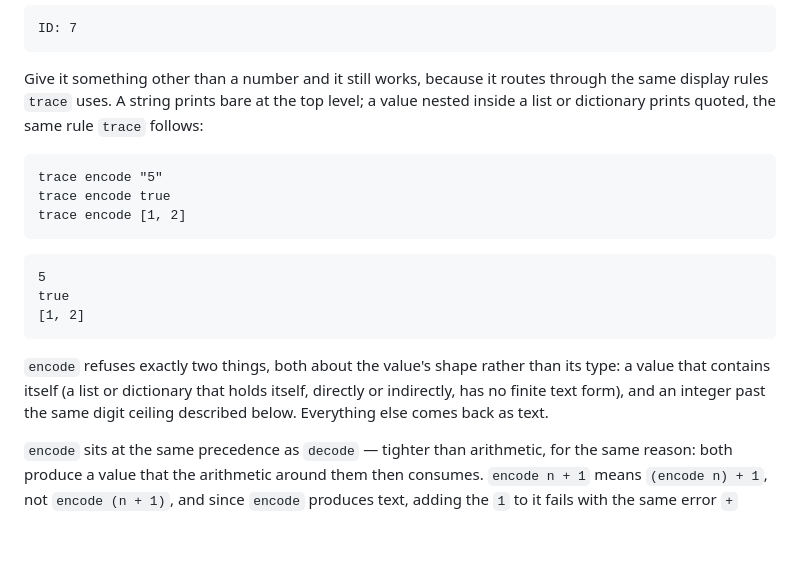
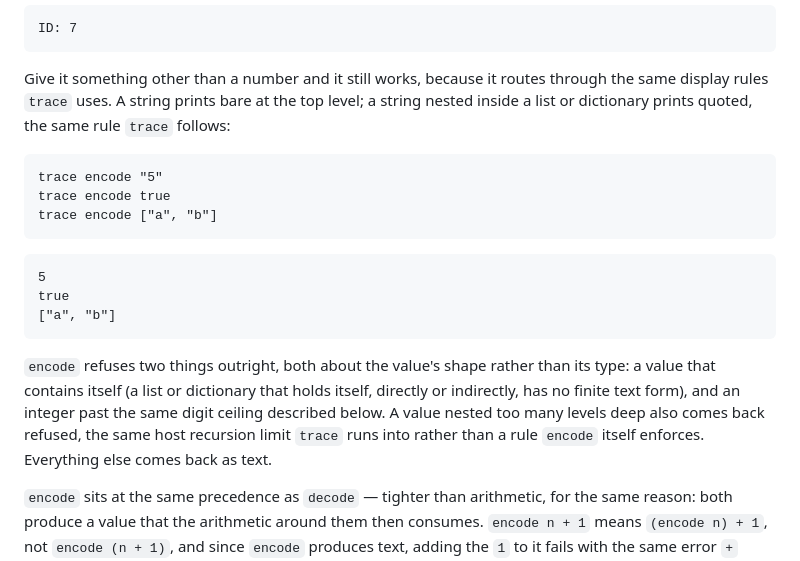
Before and after one commit to renilsonjr/matrixlang, a Markdown page: docs/LEARNING-MATRIXLANG.md, the part around the change. GitHub-like rendering; blank space fills up the shorter version.

Commit message:
docs: fix the encode tutorial's quoting rule and refusal count
Two inaccuracies in the encode section of LEARNING-MATRIXLANG.md:

- "a value nested inside a list or dictionary prints quoted" is only
  true of strings; the section's own example (trace encode [1, 2]) had
  been printing unquoted the whole time, contradicting the sentence
  right above it. Narrowed the claim to "a string nested..." and swapped
  the example for a nested string so it now demonstrates the rule it
  states, rather than contradicting it. Ran it directly through the
  interpreter to get the pasted output.

- "encode refuses exactly two things" undercounts: a value nested past
  the recursion limit is also refused, with "expression is nested too
  deeply" (already documented elsewhere in this file as a shared
  trace/encode error). Reworded to describe the recursion limit as a
  host limit encode runs into, not a rule it enforces, without
  claiming an exact count. The spec is left alone -- the recursion
  limit was never part of what this branch decided.

Co-Authored-By: Claude Opus 5 <noreply@anthropic.com>

````diff
--- a/docs/LEARNING-MATRIXLANG.md
+++ b/docs/LEARNING-MATRIXLANG.md
@@ -1488,26 +1488,28 @@ ID: 7
 
 Give it something other than a number and it still works, because it
 routes through the same display rules `trace` uses. A string prints bare
-at the top level; a value nested inside a list or dictionary prints
+at the top level; a string nested inside a list or dictionary prints
 quoted, the same rule `trace` follows:
 
 ```
 trace encode "5"
 trace encode true
-trace encode [1, 2]
+trace encode ["a", "b"]
 ```
 
 ```
 5
 true
-[1, 2]
-```
-
-`encode` refuses exactly two things, both about the value's shape rather
-than its type: a value that contains itself (a list or dictionary that
-holds itself, directly or indirectly, has no finite text form), and an
-integer past the same digit ceiling described below. Everything else
-comes back as text.
+["a", "b"]
+```
+
+`encode` refuses two things outright, both about the value's shape
+rather than its type: a value that contains itself (a list or dictionary
+that holds itself, directly or indirectly, has no finite text form), and
+an integer past the same digit ceiling described below. A value nested
+too many levels deep also comes back refused, the same host recursion
+limit `trace` runs into rather than a rule `encode` itself enforces.
+Everything else comes back as text.
 
 `encode` sits at the same precedence as `decode` — tighter than arithmetic,
 for the same reason: both produce a value that the arithmetic around them
````
